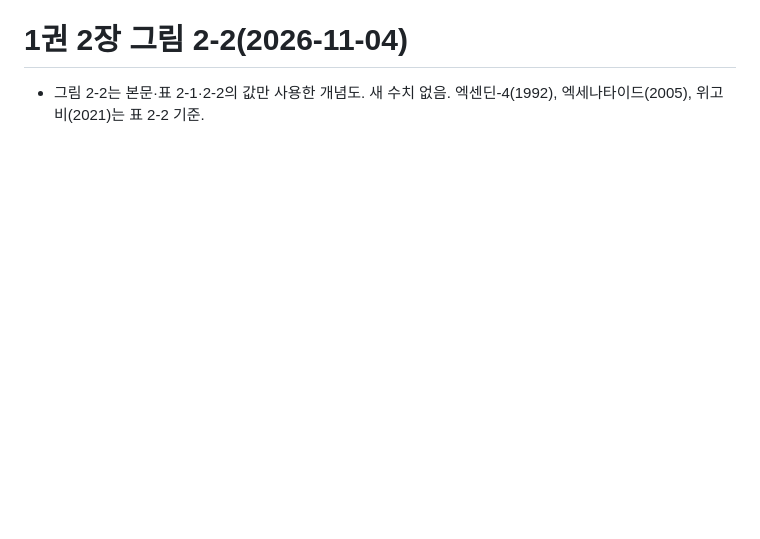
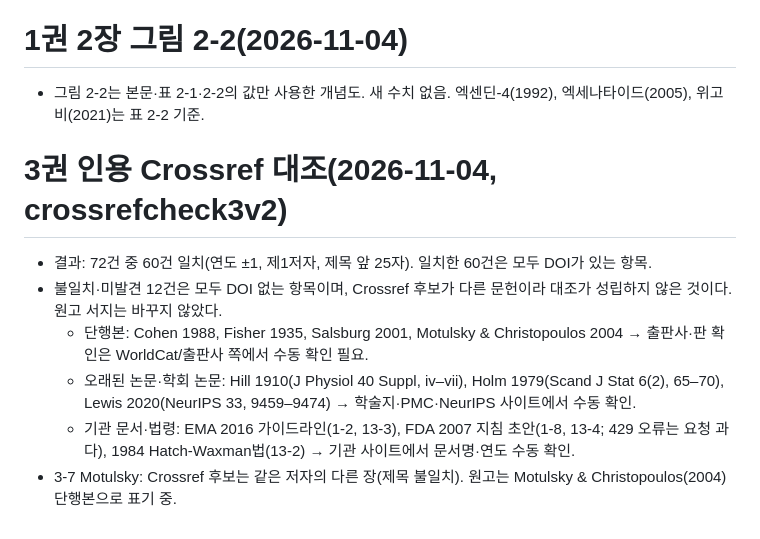
Before and after one commit to LeeKJ717/ask2, a Markdown page: obese2/refs/tocheck.md, the part around the change. GitHub-like rendering; blank space fills up the shorter version.

Commit message:
3권 인용 Crossref 대조 결과 기록(60/72 일치, 12건은 DOI 없는 문헌)
Co-Authored-By: Claude Sonnet 5.5 <noreply@anthropic.com>
Claude-Session: https://claude.ai/code/session_013qgmzbAPs91No6NmEyv3pQ

```diff
--- a/obese2/refs/tocheck.md
+++ b/obese2/refs/tocheck.md
@@ -594,3 +594,11 @@
 
 # 1권 2장 그림 2-2(2026-11-04)
 - 그림 2-2는 본문·표 2-1·2-2의 값만 사용한 개념도. 새 수치 없음. 엑센딘-4(1992), 엑세나타이드(2005), 위고비(2021)는 표 2-2 기준.
+
+# 3권 인용 Crossref 대조(2026-11-04, crossrefcheck3v2)
+- 결과: 72건 중 60건 일치(연도 ±1, 제1저자, 제목 앞 25자). 일치한 60건은 모두 DOI가 있는 항목.
+- 불일치·미발견 12건은 모두 DOI 없는 항목이며, Crossref 후보가 다른 문헌이라 대조가 성립하지 않은 것이다. 원고 서지는 바꾸지 않았다.
+  - 단행본: Cohen 1988, Fisher 1935, Salsburg 2001, Motulsky & Christopoulos 2004 → 출판사·판 확인은 WorldCat/출판사 쪽에서 수동 확인 필요.
+  - 오래된 논문·학회 논문: Hill 1910(J Physiol 40 Suppl, iv–vii), Holm 1979(Scand J Stat 6(2), 65–70), Lewis 2020(NeurIPS 33, 9459–9474) → 학술지·PMC·NeurIPS 사이트에서 수동 확인.
+  - 기관 문서·법령: EMA 2016 가이드라인(1-2, 13-3), FDA 2007 지침 초안(1-8, 13-4; 429 오류는 요청 과다), 1984 Hatch-Waxman법(13-2) → 기관 사이트에서 문서명·연도 수동 확인.
+- 3-7 Motulsky: Crossref 후보는 같은 저자의 다른 장(제목 불일치). 원고는 Motulsky & Christopoulos(2004) 단행본으로 표기 중.
```
